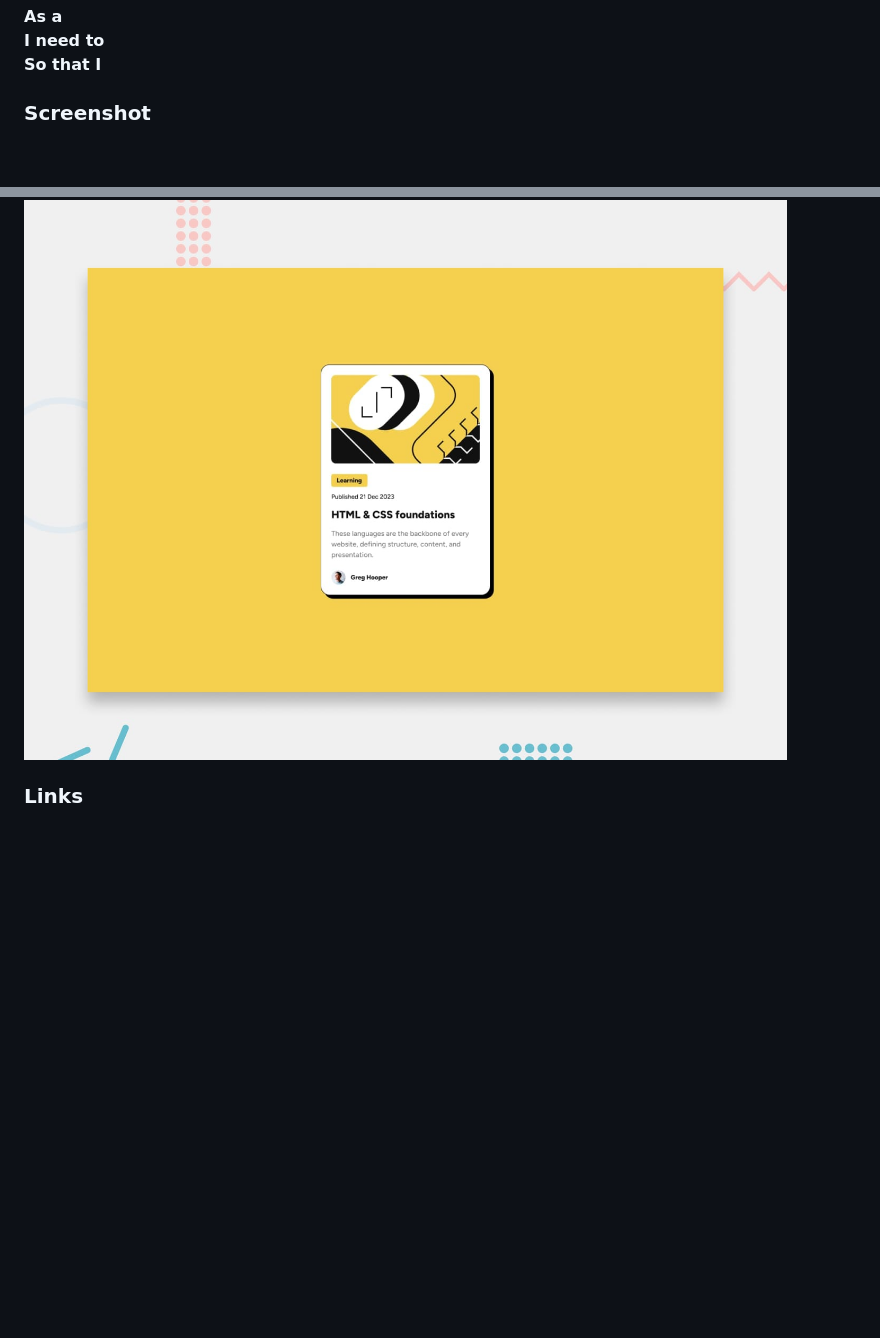
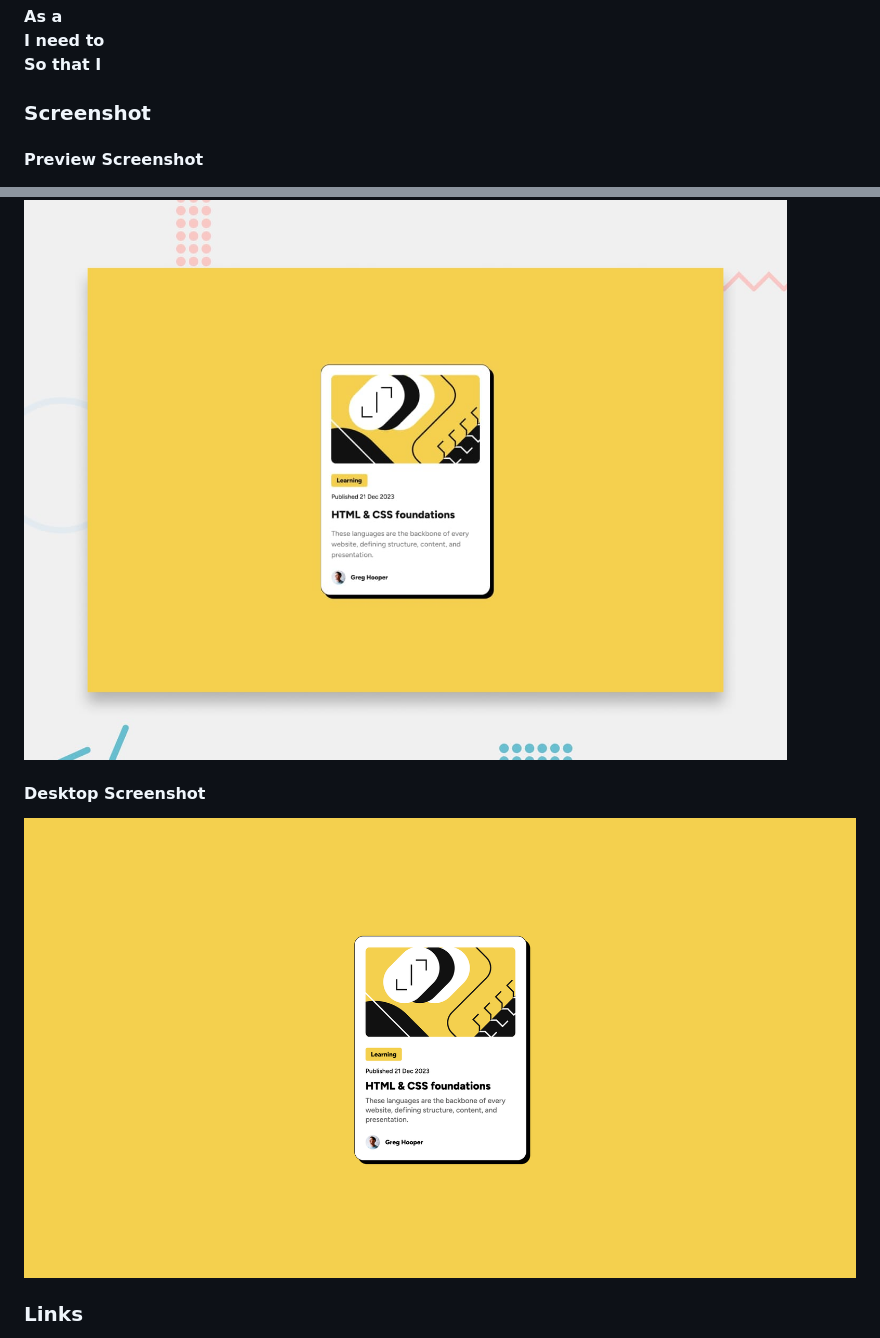
Before and after one commit to MATBMS/blog-preview-card, a Markdown page: README.md, 2 parts joined by grey strips. GitHub-like rendering; pictures changed too: docs/desktop-screenshot.png (added); blank space fills up the shorter version.

```diff
--- a/README.md
+++ b/README.md
@@ -30,7 +30,13 @@ Users should be able to:
 
 ### Screenshot
 
+#### Preview Screenshot
+
 ![Preview Screenshot](./docs/preview.jpg)
+
+#### Desktop Screenshot
+
+![Desktop Screenshot](./docs/desktop-screenshot.png)
 
 ### Links
 
```
Also changed, not shown: 2 other files.
